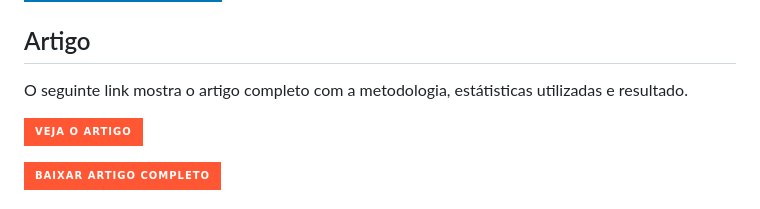
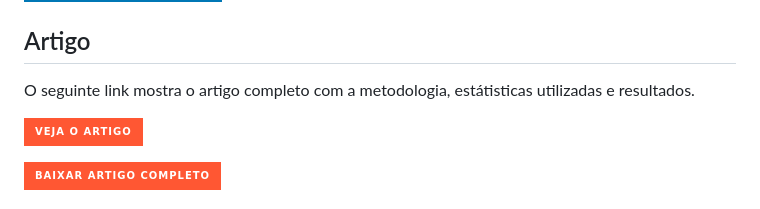
Before and after one commit to Jeffreypir/SensorArduino, a Markdown page: README.md, the part around the change. Drawn GitHub-style; badges without logos.

Commit message:
Atualizar o README.md

```diff
--- a/README.md
+++ b/README.md
@@ -41,7 +41,7 @@ Os seguintes links mostram os códigos em Python auxiliares usados na análise.
 
 
 ## Artigo
-O seguinte link mostra o artigo completo com a metodologia, estátisticas utilizadas e resultado.
+O seguinte link mostra o artigo completo com a metodologia, estátisticas utilizadas e resultados.
 
 [![Veja o Artigo Completo](https://img.shields.io/badge/Veja%20o%20Artigo-FF5733?style=for-the-badge&logo=read-the-docs&logoColor=white)](https://github.com/Jeffreypir/SensorArduino/blob/main/sensoAtuadoresEstastica.pdf)
 
```
